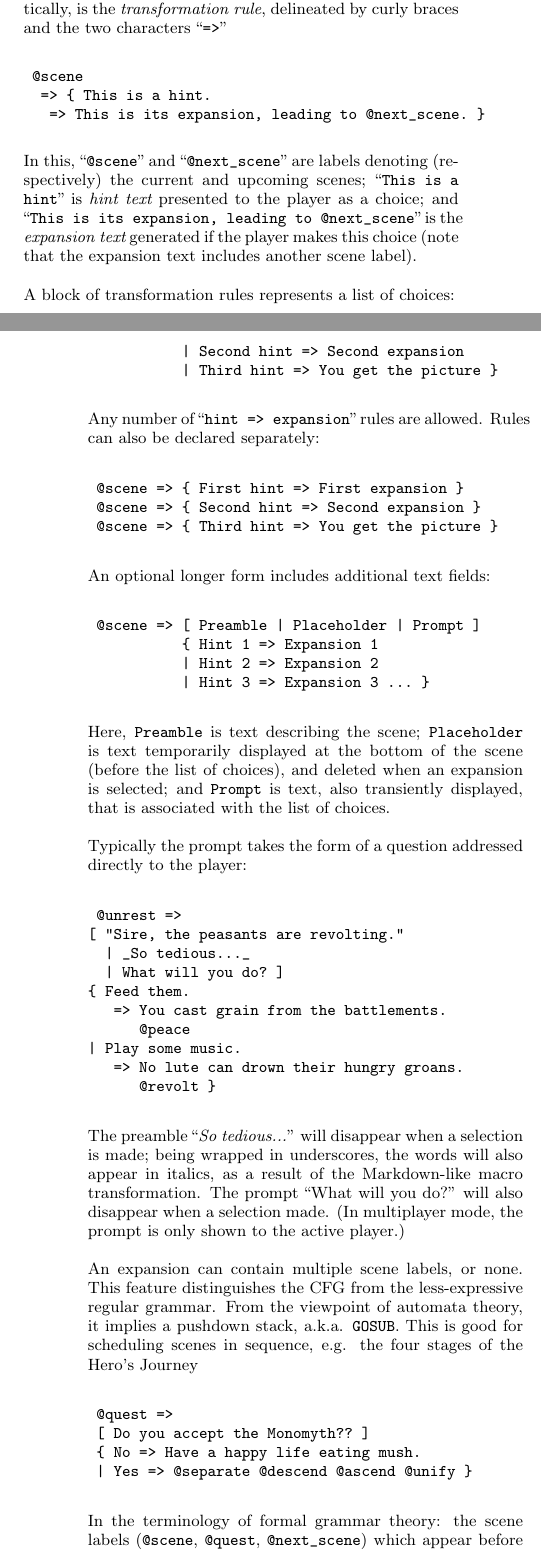
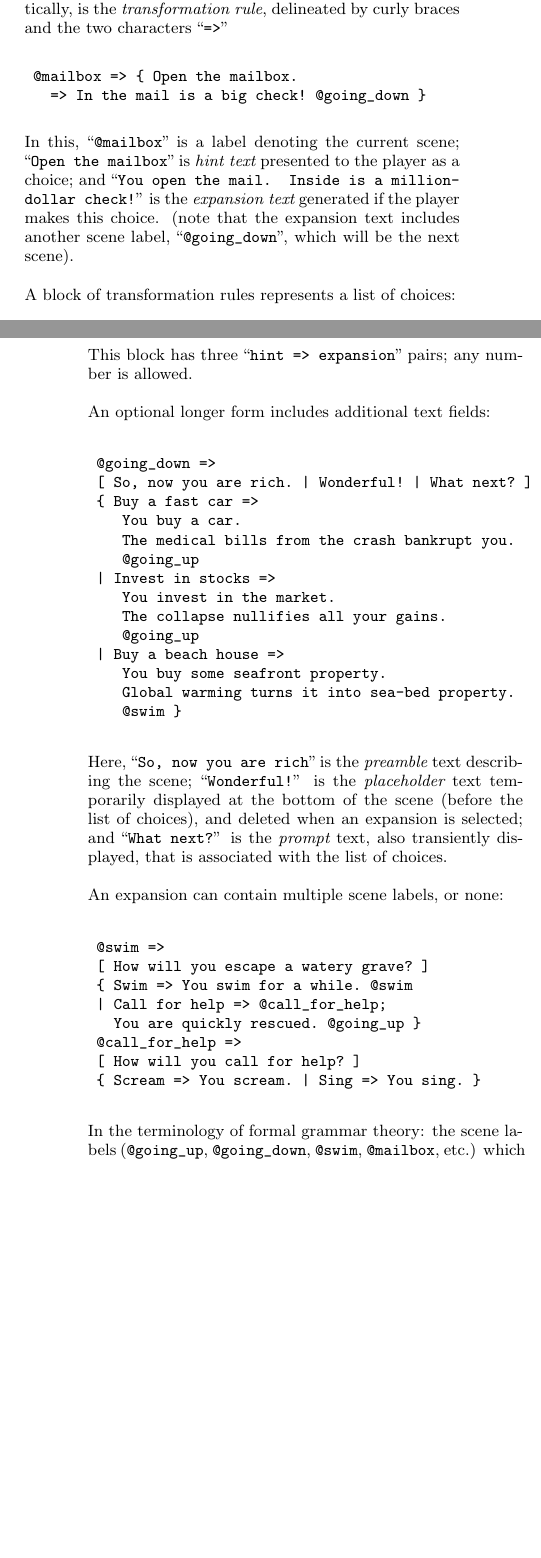
Before and after one commit to ihh/boswell, a LaTeX paper (doc/latex/lwpaper.tex): two parts of the columns of pages 1 and 2 of 5 before the commit and two parts of the columns of pages 1 and 2 of 4 after it, joined at a grey line, cut so that both start at the same text, the shorter picture padded with empty space. Compiled offline with pdfLaTeX.

Commit message:
template/example.letter

```diff
--- a/doc/latex/lwpaper.tex
+++ b/doc/latex/lwpaper.tex
@@ -89,17 +89,15 @@ a declarative, domain-specific language for specifying an attributed CFG.
 The core element in this grammar, syntactically and semantically, is the {\em transformation rule},
 delineated by curly braces and the two characters ``{\tt =>}''
 \begin{verbatim}
- @scene
-  => { This is a hint.
-   => This is its expansion, leading to @next_scene. }
+ @mailbox => { Open the mailbox.
+   => In the mail is a big check! @going_down }
 \end{verbatim}
-In this, ``{\tt @scene}'' and ``{\tt @next\_scene}'' are labels denoting (respectively) the current and upcoming scenes;
-``{\tt This is a hint}'' is {\em hint text} presented to the player as a choice;
-and ``{\tt This is its expansion, leading to @next\_scene}'' is the {\em expansion text} generated if the player makes this choice
-(note that the expansion text includes another scene label).
+In this, ``{\tt @mailbox}'' is a label denoting the current scene;
+``{\tt Open the mailbox}'' is {\em hint text} presented to the player as a choice;
+and ``{\tt You open the mail. Inside is a million-dollar check!}''
+ is the {\em expansion text} generated if the player makes this choice.
+ (note that the expansion text includes another scene label, ``{\tt @going\_down}'',
+  which will be the next scene).
 
 A block of transformation rules represents a list of choices:
 \begin{verbatim}
- @scene => { First hint => First expansion
-           | Second hint => Second expansion
-           | Third hint => You get the picture }
@@ -106,55 +108,43 @@ A block of transformation rules represents a list of choices:
 \end{verbatim}
-Any number of ``{\tt hint => expansion}'' rules are allowed.
-Rules can also be declared separately:
-\begin{verbatim}
- @scene => { First hint => First expansion }
- @scene => { Second hint => Second expansion }
- @scene => { Third hint => You get the picture }
-\end{verbatim}
+This block has three ``{\tt hint => expansion}'' pairs; any number is allowed.
 
 An optional longer form includes additional text fields:
 \begin{verbatim}
- @scene => [ Preamble | Placeholder | Prompt ]
-           { Hint 1 => Expansion 1
-           | Hint 2 => Expansion 2
-           | Hint 3 => Expansion 3 ... }
+ @going_down =>
+ [ So, now you are rich. | Wonderful! | What next? ]
+ { Buy a fast car =>
+    You buy a car.
+    The medical bills from the crash bankrupt you.
+    @going_up
+ | Invest in stocks =>
+    You invest in the market.
+    The collapse nullifies all your gains.
+    @going_up
+ | Buy a beach house =>
+    You buy some seafront property.
+    Global warming turns it into sea-bed property.
+    @swim }
 \end{verbatim}
 
-Here, {\tt Preamble} is text describing the scene;
-{\tt Placeholder} is text temporarily displayed at the bottom of the scene (before the list of choices),
+Here, ``{\tt So, now you are rich}'' is the {\em preamble} text describing the scene;
+``{\tt Wonderful!}'' is the {\em placeholder} text temporarily displayed at the bottom of the scene (before the list of choices),
 and deleted when an expansion is selected;
-and {\tt Prompt} is text, also transiently displayed, that is associated with the list of choices.
+and ``{\tt What next?}'' is the {\em prompt} text, also transiently displayed, that is associated with the list of choices.
 
-Typically the prompt takes the form of a question addressed directly to the player:
+An expansion can contain multiple scene labels, or none:
 \begin{verbatim}
- @unrest =>
-[ "Sire, the peasants are revolting."
-  | _So tedious..._
-  | What will you do? ]
-{ Feed them.
-   => You cast grain from the battlements.
-      @peace
-| Play some music.
-   => No lute can drown their hungry groans.
-      @revolt }
-\end{verbatim}
-
-The preamble ``{\em So tedious...}'' will disappear when a selection is made; being wrapped in underscores, the words will also appear in italics, as a result of the Markdown-like macro transformation.
-The prompt ``What will you do?'' will also disappear when a selection made.
-(In multiplayer mode, the prompt is only shown to the active player.)
-
-An expansion can contain multiple scene labels, or none. This feature distinguishes the CFG from the less-expressive regular grammar.
-From the viewpoint of automata theory, it implies a pushdown stack, a.k.a. {\tt GOSUB}.
-This is good for scheduling scenes in sequence, e.g. the four stages of the Hero's Journey
-\begin{verbatim}
- @quest =>
- [ Do you accept the Monomyth?? ]
- { No => Have a happy life eating mush.
- | Yes => @separate @descend @ascend @unify }
+ @swim =>
+ [ How will you escape a watery grave? ]
+ { Swim => You swim for a while. @swim
+ | Call for help => @call_for_help;
+   You are quickly rescued. @going_up }
+ @call_for_help =>
+ [ How will you call for help? ]
+ { Scream => You scream. | Sing => You sing. }
 \end{verbatim}
 
 
-In the terminology of formal grammar theory: the scene labels ({\tt @scene}, {\tt @quest}, {\tt @next\_scene}) which appear before the first ``{\tt =>}'' sign and also (sometimes) flanked by text in the expansions, are {\em nonterminal symbols}.
+In the terminology of formal grammar theory: the scene labels ({\tt @going\_up}, {\tt @going\_down}, {\tt @swim}, {\tt @mailbox}, etc.) which appear before the first ``{\tt =>}'' sign and also (sometimes) flanked by text in the expansions, are {\em nonterminal symbols}.
 Each expansion is a mixture of {\em terminal symbols} (ordinary rendered text, consisting of HTML tags and ASCII characters) and nonterminal symbols.
 
 Nonterminal symbols denote points in the text (scenes) where further expansion is possible;
@@ -167,8 +157,13 @@ Special characters such as {\tt \$@[]\{\}} can be escaped with a backslash if re
 Quotation marks and other common punctuation are not special characters and can be used directly, as can HTML tags.
 Some syntactic sugar for HTML tags (e.g. flanking underscores for italics) is borrowed from Markdown \cite{Markdown}.
 
-Starting from a designated initial nonterminal (named {\tt @start} by default),
-iterated application of these rules generates a {\em parse tree} (Figure~\ref{fig:tree}, right),
+By default, the starting nonterminal is named {\tt @start}:
+\begin{verbatim}
+ @start => [ Are you ready? ] { @going_up }
+\end{verbatim}
+
+Starting from this designated initial nonterminal,
+iterated application of the transformation rules generates a {\em parse tree} (Figure~\ref{fig:tree}, right),
 with nonterminal symbols at internal nodes and terminal symbols at the tips.
 The final text can be read off from the terminals at the leaf nodes (Figure~\ref{fig:tree}, left).
 
```
Also changed, not shown: doc/latex/lwpaper.pdf, doc/latex/lwpaper.tex (4 more changed lines), 1 other file.
